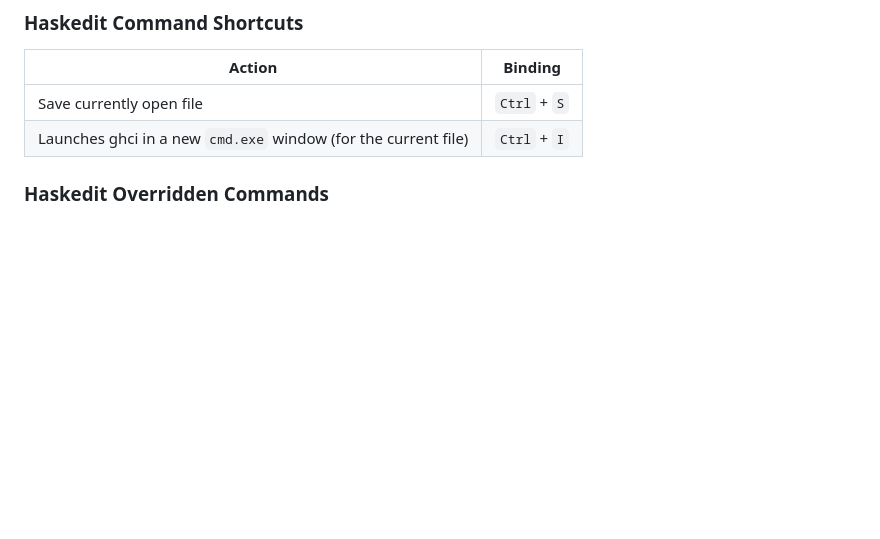
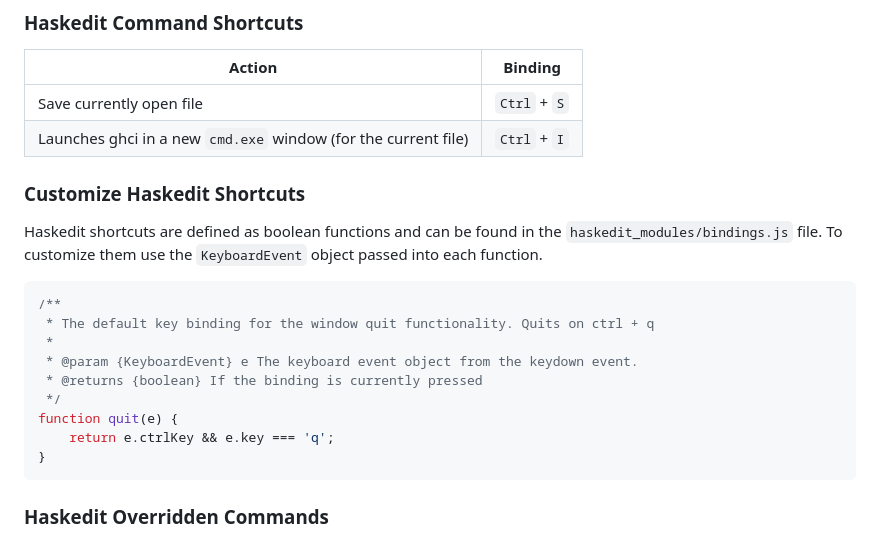
Before and after one commit to SecretSheppy/haskedit, a Markdown page: README.md, the part around the change. Drawn GitHub-style; blank space fills up the shorter version.

Commit message:
docs: updated README.md with key binding docs

````diff
--- a/README.md
+++ b/README.md
@@ -39,6 +39,23 @@ The experience of Haskedit can be greatly improved by setting Haskedit as the de
 |----------------------------------------------------------------|--------------|
 | Save currently open file                                       | `Ctrl` + `S` |
 | Launches ghci in a new `cmd.exe` window (for the current file) | `Ctrl` + `I` |
+
+### Customize Haskedit Shortcuts
+
+Haskedit shortcuts are defined as boolean functions and can be found in the `haskedit_modules/bindings.js` file. To customize them use the `KeyboardEvent`
+object passed into each function.
+
+```js
+/**
+ * The default key binding for the window quit functionality. Quits on ctrl + q
+ *
+ * @param {KeyboardEvent} e The keyboard event object from the keydown event.
+ * @returns {boolean} If the binding is currently pressed
+ */
+function quit(e) {
+    return e.ctrlKey && e.key === 'q';
+}
+```
 
 ### Haskedit Overridden Commands
 
````
